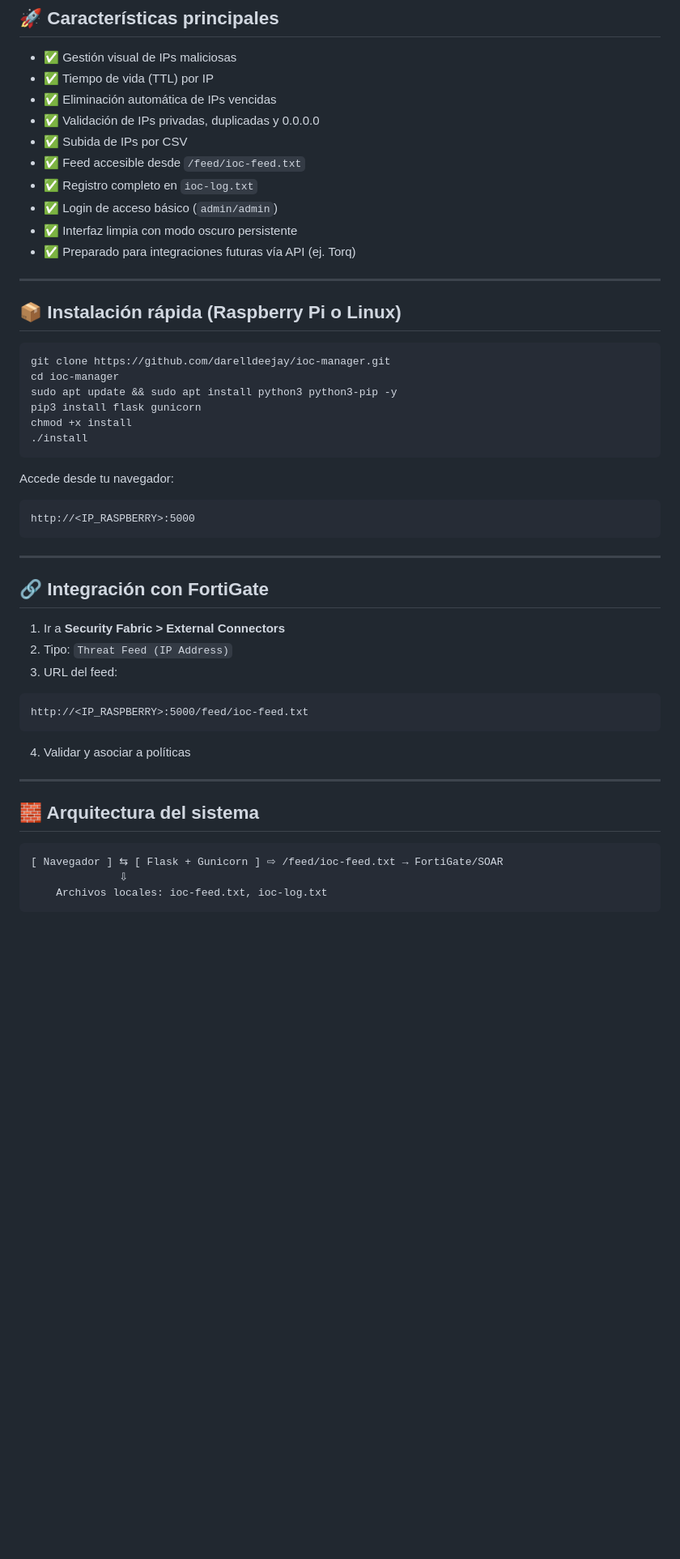
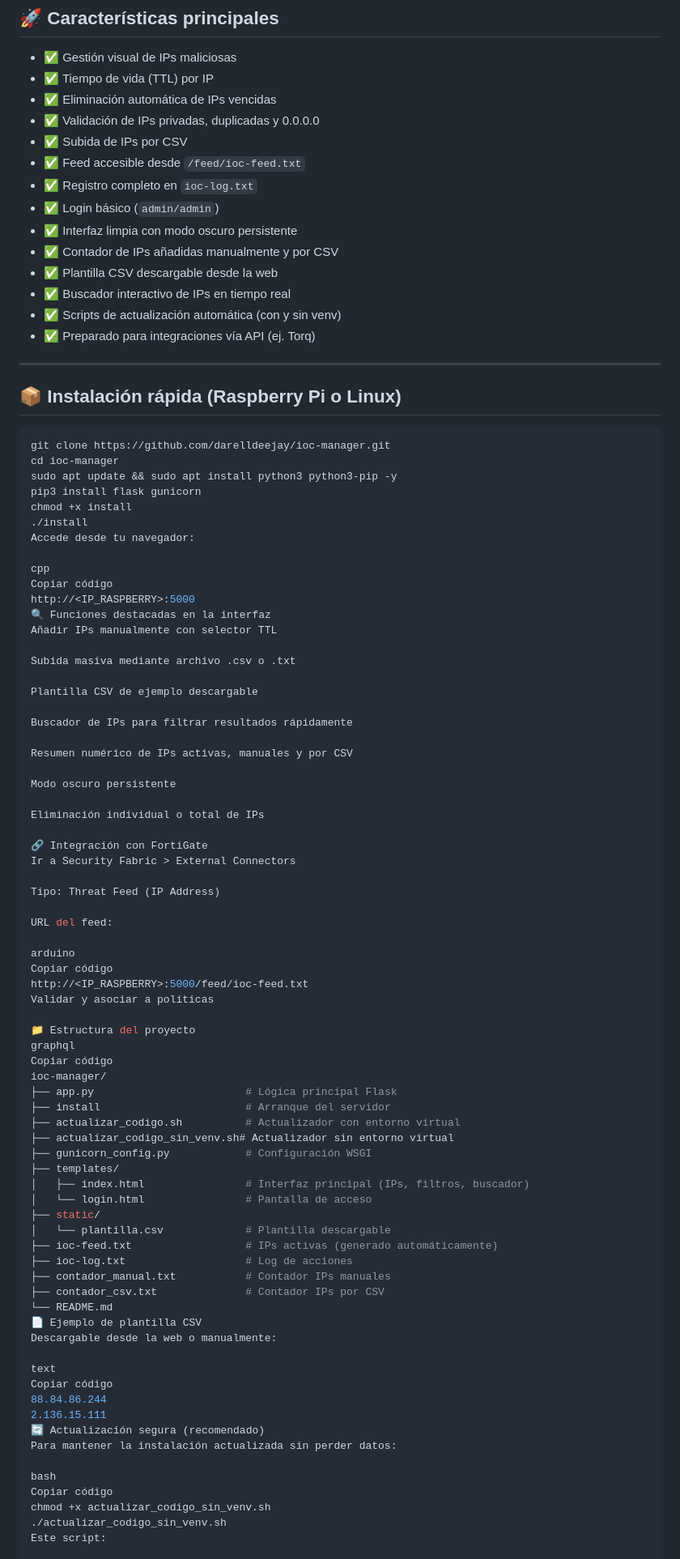
Before and after one commit to darelldeejay/ioc-manager, a Markdown page: README.md, the part around the change printed below. Shown: that part at 81% size. Drawn GitHub-style; blank space fills up the shorter version.

````diff
--- a/README.md
+++ b/README.md
@@ -22,9 +22,13 @@
 - ✅ Subida de IPs por CSV
 - ✅ Feed accesible desde `/feed/ioc-feed.txt`
 - ✅ Registro completo en `ioc-log.txt`
-- ✅ Login de acceso básico (`admin/admin`)
+- ✅ Login básico (`admin/admin`)
 - ✅ Interfaz limpia con modo oscuro persistente
-- ✅ Preparado para integraciones futuras vía API (ej. Torq)
+- ✅ Contador de IPs añadidas manualmente y por CSV
+- ✅ Plantilla CSV descargable desde la web
+- ✅ Buscador interactivo de IPs en tiempo real
+- ✅ Scripts de actualización automática (con y sin venv)
+- ✅ Preparado para integraciones vía API (ej. Torq)
 
 ---
 
@@ -37,33 +41,70 @@ sudo apt update && sudo apt install python3 python3-pip -y
 pip3 install flask gunicorn
 chmod +x install
 ./install
-```
-
 Accede desde tu navegador:
 
-```
+cpp
+Copiar código
 http://<IP_RASPBERRY>:5000
-```
+🔍 Funciones destacadas en la interfaz
+Añadir IPs manualmente con selector TTL
 
----
+Subida masiva mediante archivo .csv o .txt
 
-## 🔗 Integración con FortiGate
+Plantilla CSV de ejemplo descargable
 
-1. Ir a **Security Fabric > External Connectors**
-2. Tipo: `Threat Feed (IP Address)`
-3. URL del feed:
-```
+Buscador de IPs para filtrar resultados rápidamente
+
+Resumen numérico de IPs activas, manuales y por CSV
+
+Modo oscuro persistente
+
+Eliminación individual o total de IPs
+
+🔗 Integración con FortiGate
+Ir a Security Fabric > External Connectors
+
+Tipo: Threat Feed (IP Address)
+
+URL del feed:
+
+arduino
+Copiar código
 http://<IP_RASPBERRY>:5000/feed/ioc-feed.txt
-```
-4. Validar y asociar a políticas
+Validar y asociar a políticas
 
----
+📁 Estructura del proyecto
+graphql
+Copiar código
+ioc-manager/
+├── app.py                        # Lógica principal Flask
+├── install                       # Arranque del servidor
+├── actualizar_codigo.sh          # Actualizador con entorno virtual
+├── actualizar_codigo_sin_venv.sh# Actualizador sin entorno virtual
+├── gunicorn_config.py            # Configuración WSGI
+├── templates/
+│   ├── index.html                # Interfaz principal (IPs, filtros, buscador)
+│   └── login.html                # Pantalla de acceso
+├── static/
+│   └── plantilla.csv             # Plantilla descargable
+├── ioc-feed.txt                  # IPs activas (generado automáticamente)
+├── ioc-log.txt                   # Log de acciones
+├── contador_manual.txt           # Contador IPs manuales
+├── contador_csv.txt              # Contador IPs por CSV
+└── README.md
+📄 Ejemplo de plantilla CSV
+Descargable desde la web o manualmente:
 
-## 🧱 Arquitectura del sistema
+text
+Copiar código
+88.84.86.244
+2.136.15.111
+🔄 Actualización segura (recomendado)
+Para mantener la instalación actualizada sin perder datos:
 
-```
-[ Navegador ] ⇆ [ Flask + Gunicorn ] ⇨ /feed/ioc-feed.txt → FortiGate/SOAR
-              ⇩
-    Archivos locales: ioc-feed.txt, ioc-log.txt
-```
+bash
+Copiar código
+chmod +x actualizar_codigo_sin_venv.sh
+./actualizar_codigo_sin_venv.sh
+Este script:
 
````
Also changed, not shown: other parts of README.md (+20 -60 lines).
